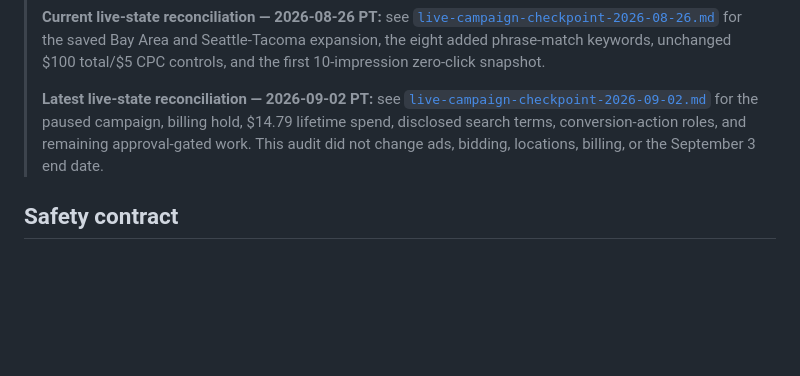
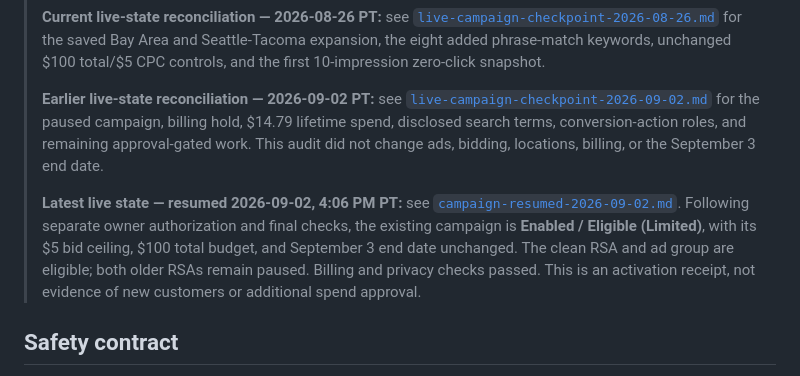
Before and after one commit to Noctilucenty/leon-dev-site, a Markdown page: content/ads/README.md, the part around the change. Rendered like a GitHub page; blank space fills up the shorter version.

Commit message:
Record verified resumption of capped contractor campaign

```diff
--- a/content/ads/README.md
+++ b/content/ads/README.md
@@ -26,11 +26,19 @@ Google or Meta campaign. No row in these files is evidence that an ad ran.
 > phrase-match keywords, unchanged $100 total/$5 CPC controls, and the first
 > 10-impression zero-click snapshot.
 >
-> **Latest live-state reconciliation — 2026-09-02 PT:** see
+> **Earlier live-state reconciliation — 2026-09-02 PT:** see
 > [`live-campaign-checkpoint-2026-09-02.md`](live-campaign-checkpoint-2026-09-02.md)
 > for the paused campaign, billing hold, $14.79 lifetime spend, disclosed search
 > terms, conversion-action roles, and remaining approval-gated work. This audit
 > did not change ads, bidding, locations, billing, or the September 3 end date.
+>
+> **Latest live state — resumed 2026-09-02, 4:06 PM PT:** see
+> [`campaign-resumed-2026-09-02.md`](campaign-resumed-2026-09-02.md).
+> Following separate owner authorization and final checks, the existing campaign
+> is **Enabled / Eligible (Limited)**, with its $5 bid ceiling, $100 total budget,
+> and September 3 end date unchanged. The clean RSA and ad group are eligible;
+> both older RSAs remain paused. Billing and privacy checks passed. This is an
+> activation receipt, not evidence of new customers or additional spend approval.
 
 ## Safety contract
 
```
Also changed, not shown: content/ads/campaign-resumed-2026-09-02.md (added, +102 -0 lines).
